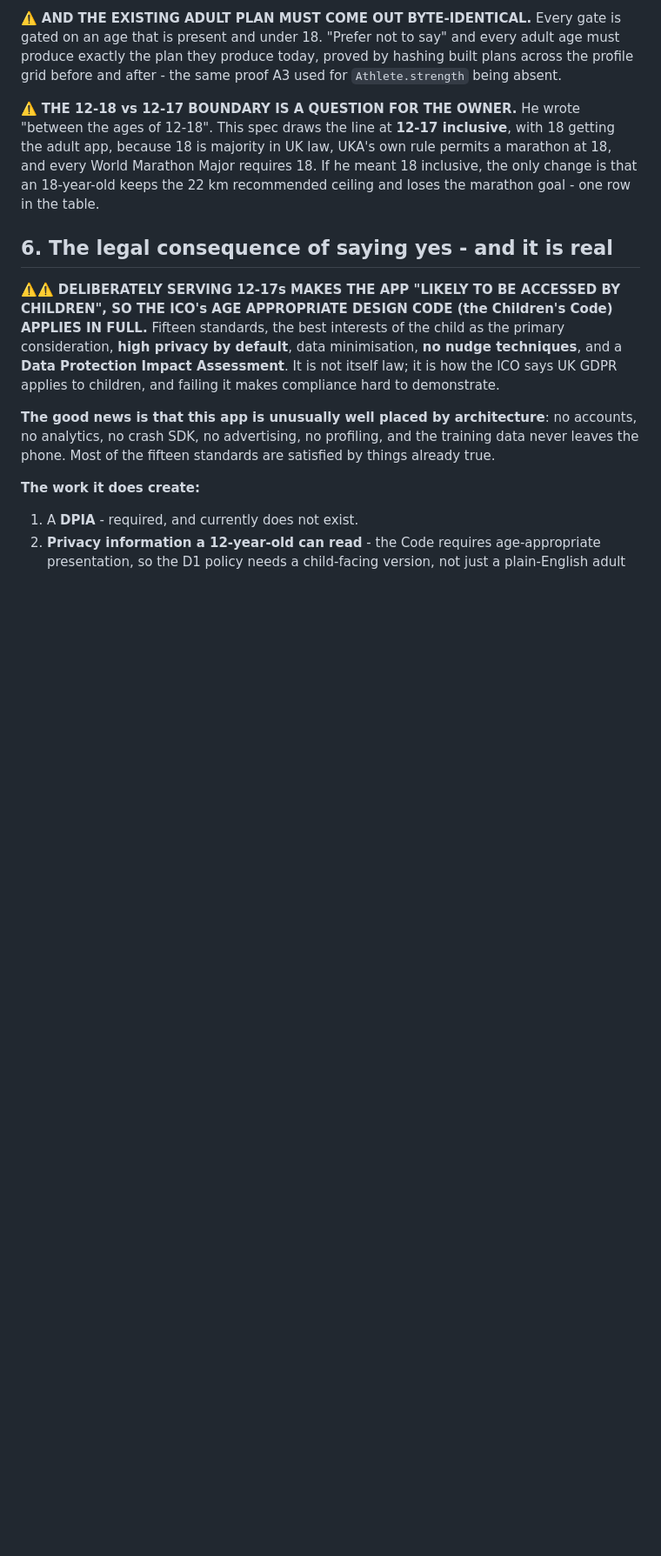
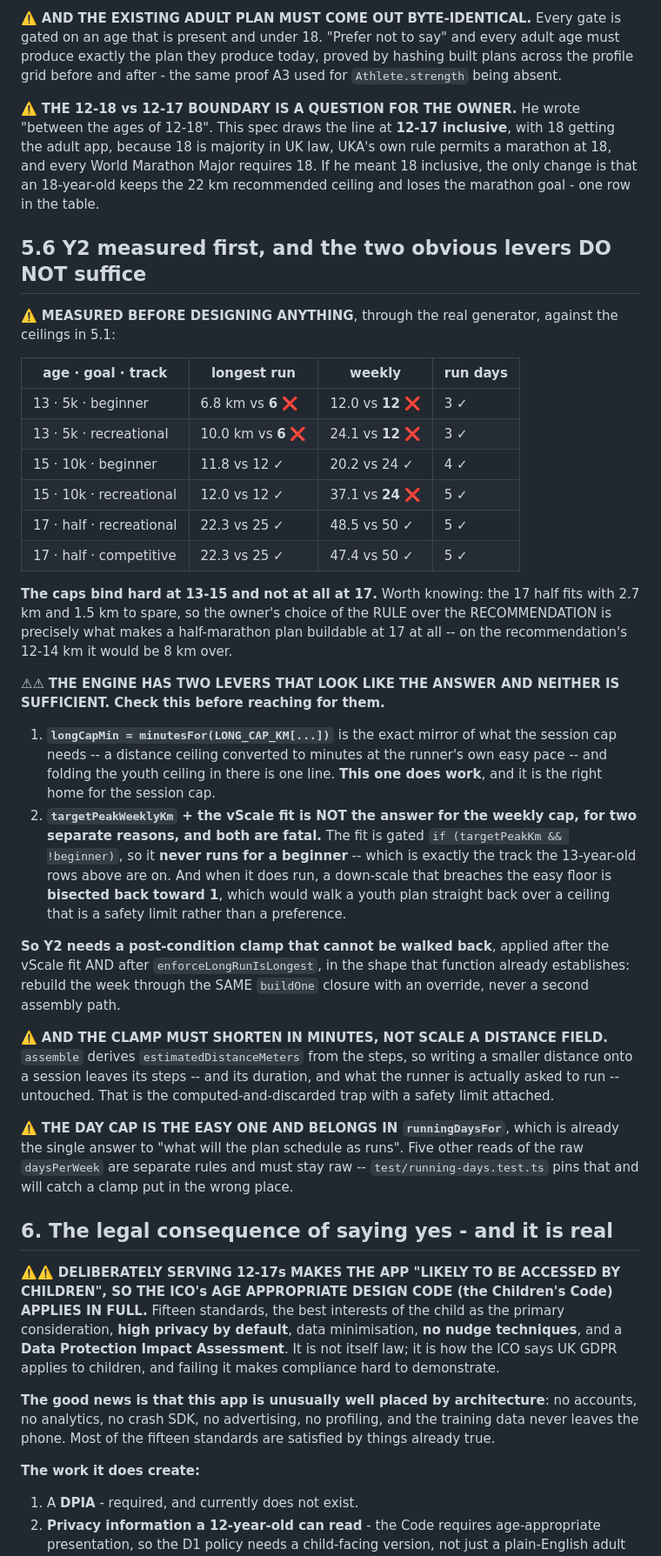
Before and after one commit to Padder1980/Inte-Run, a Markdown page: YOUTH.md, the part around the change. Shown at 87% size. Rendered like a GitHub page; blank space fills up the shorter version.

Commit message:
Measure the youth caps against real plans before designing the clamp
The caps bind hard at 13-15 and not at all at 17: a 13-year-old's 5k block
currently builds a 6.8 km long run against a 6 km ceiling, and a 15-year-old's
10k block a 37.1 km week against 24. The 17 half fits with room to spare, which
is what makes the owner's choice of UKA's rule over its recommendation the thing
that lets a 17-year-old train for a half at all.

And the two levers that look like the answer are not. longCapMin genuinely is
the right home for the session cap. The volume fit is not the answer for the
weekly one: it is gated on !beginner, so it never runs for the track the
13-year-old rows are on, and when it does run it bisects back toward 1 if the
easy floor is breached -- which would walk a youth plan back over a ceiling that
is a safety limit rather than a preference.

Recorded so Y2 does not start by reaching for either of them.

Co-Authored-By: Claude Opus 5 <noreply@anthropic.com>

```diff
--- a/YOUTH.md
+++ b/YOUTH.md
@@ -265,6 +265,48 @@ in UK law, UKA's own rule permits a marathon at 18, and every World Marathon Maj
 meant 18 inclusive, the only change is that an 18-year-old keeps the 22 km recommended ceiling and
 loses the marathon goal - one row in the table.
 
+## 5.6 Y2 measured first, and the two obvious levers DO NOT suffice
+
+⚠️ **MEASURED BEFORE DESIGNING ANYTHING**, through the real generator, against the ceilings in 5.1:
+
+| age · goal · track | longest run | weekly | run days |
+|---|---|---|---|
+| 13 · 5k · beginner | 6.8 km vs **6** ❌ | 12.0 vs **12** ❌ | 3 ✓ |
+| 13 · 5k · recreational | 10.0 km vs **6** ❌ | 24.1 vs **12** ❌ | 3 ✓ |
+| 15 · 10k · beginner | 11.8 vs 12 ✓ | 20.2 vs 24 ✓ | 4 ✓ |
+| 15 · 10k · recreational | 12.0 vs 12 ✓ | 37.1 vs **24** ❌ | 5 ✓ |
+| 17 · half · recreational | 22.3 vs 25 ✓ | 48.5 vs 50 ✓ | 5 ✓ |
+| 17 · half · competitive | 22.3 vs 25 ✓ | 47.4 vs 50 ✓ | 5 ✓ |
+
+**The caps bind hard at 13-15 and not at all at 17.** Worth knowing: the 17 half fits with 2.7 km and
+1.5 km to spare, so the owner's choice of the RULE over the RECOMMENDATION is precisely what makes a
+half-marathon plan buildable at 17 at all -- on the recommendation's 12-14 km it would be 8 km over.
+
+⚠⚠ **THE ENGINE HAS TWO LEVERS THAT LOOK LIKE THE ANSWER AND NEITHER IS SUFFICIENT. Check this
+before reaching for them.**
+1. **`longCapMin = minutesFor(LONG_CAP_KM[...])`** is the exact mirror of what the session cap needs --
+   a distance ceiling converted to minutes at the runner's own easy pace -- and folding the youth
+   ceiling in there is one line. **This one does work**, and it is the right home for the session cap.
+2. **`targetPeakWeeklyKm` + the vScale fit is NOT the answer for the weekly cap, for two separate
+   reasons, and both are fatal.** The fit is gated `if (targetPeakKm && !beginner)`, so it **never runs
+   for a beginner** -- which is exactly the track the 13-year-old rows above are on. And when it does
+   run, a down-scale that breaches the easy floor is **bisected back toward 1**, which would walk a
+   youth plan straight back over a ceiling that is a safety limit rather than a preference.
+
+**So Y2 needs a post-condition clamp that cannot be walked back**, applied after the vScale fit AND
+after `enforceLongRunIsLongest`, in the shape that function already establishes: rebuild the week
+through the SAME `buildOne` closure with an override, never a second assembly path.
+
+⚠️ **AND THE CLAMP MUST SHORTEN IN MINUTES, NOT SCALE A DISTANCE FIELD.** `assemble` derives
+`estimatedDistanceMeters` from the steps, so writing a smaller distance onto a session leaves its steps
+-- and its duration, and what the runner is actually asked to run -- untouched. That is the
+computed-and-discarded trap with a safety limit attached.
+
+⚠️ **THE DAY CAP IS THE EASY ONE AND BELONGS IN `runningDaysFor`**, which is already the single
+answer to "what will the plan schedule as runs". Five other reads of the raw `daysPerWeek` are separate
+rules and must stay raw -- `test/running-days.test.ts` pins that and will catch a clamp put in the
+wrong place.
+
 ## 6. The legal consequence of saying yes - and it is real
 
 ⚠️⚠️ **DELIBERATELY SERVING 12-17s MAKES THE APP "LIKELY TO BE ACCESSED BY CHILDREN", SO THE ICO's
```
